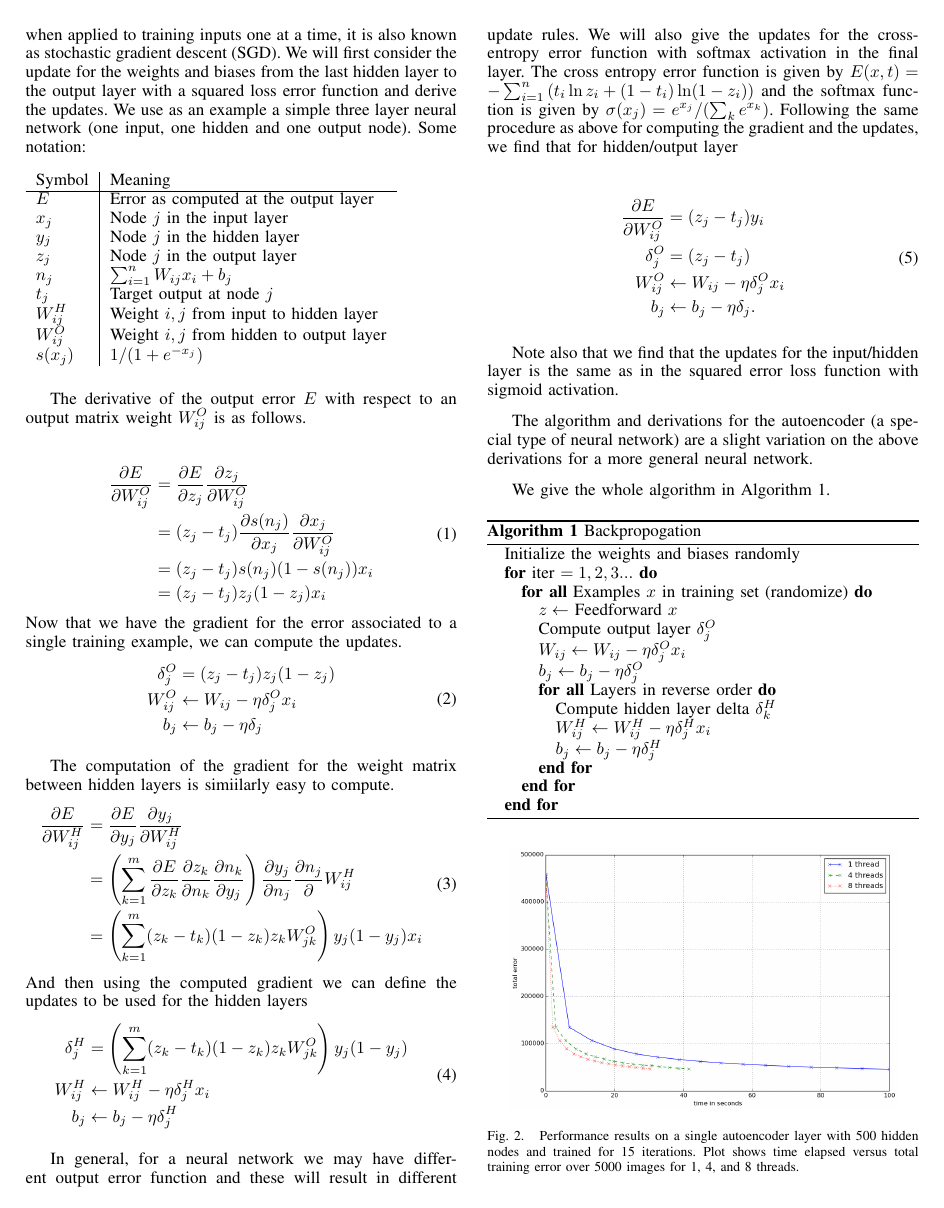
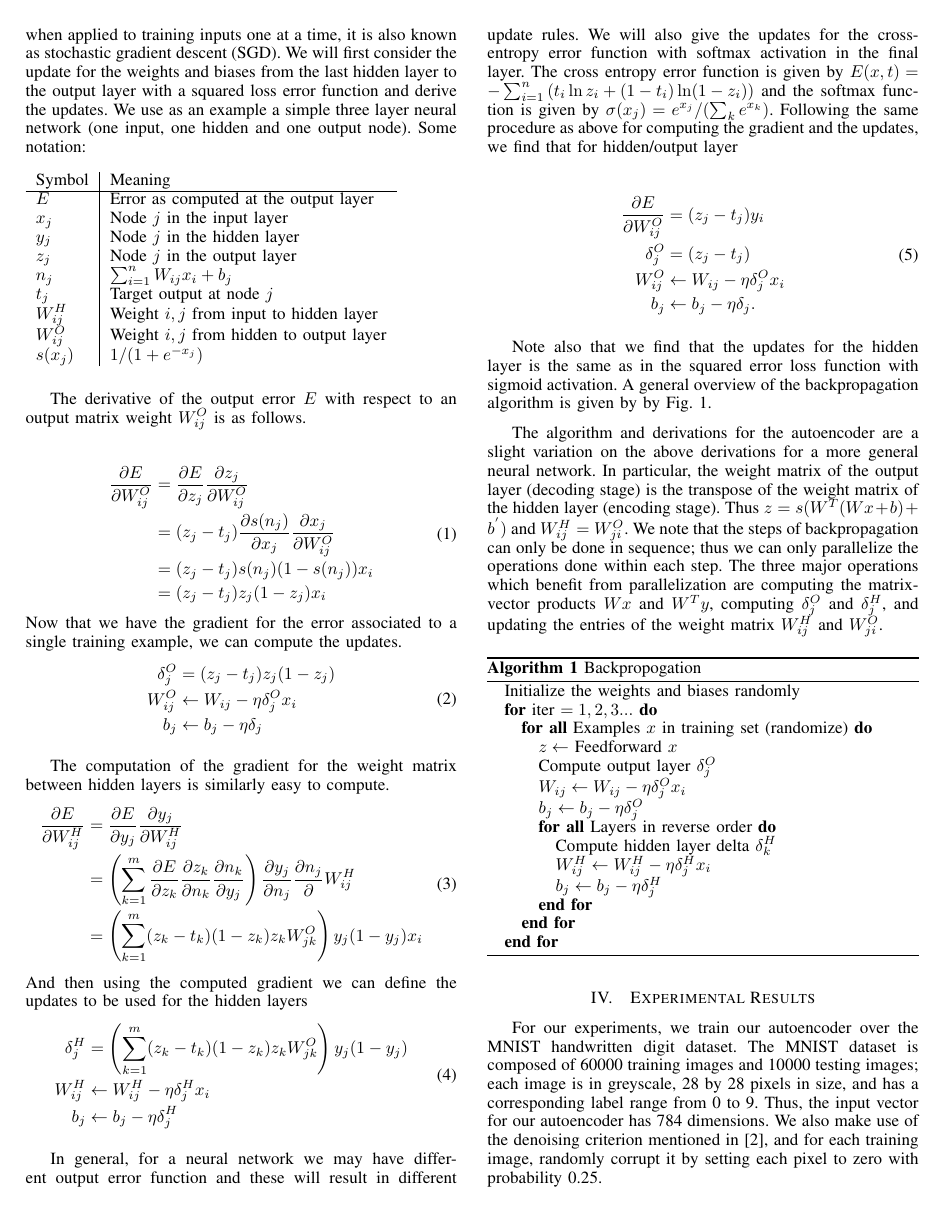
Before and after one commit to jasonzliang/autoencoder, a LaTeX paper (report/autoencoder.tex): page 2 of 4. Compiled offline with pdfLaTeX.

```diff
--- a/report/autoencoder.tex
+++ b/report/autoencoder.tex
@@ -99,7 +99,7 @@
 \end{split}
 \end{equation}
 
-The computation of the gradient for the weight matrix between hidden layers is simiilarly easy to compute.
+The computation of the gradient for the weight matrix between hidden layers is similarly easy to compute.
 \begin{equation}
 \begin{split}
 \frac{\partial E}{\partial W^H_{ij}} &= \frac{\partial E}{\partial y_j}\frac{\partial y_j}{\partial W^H_{ij}} \\
@@ -132,13 +132,9 @@
 \end{split}
 \end{equation}
 
-Note also that we find that the updates for the input/hidden layer is the same as in the squared error loss function with sigmoid activation.
+Note also that we find that the updates for the hidden layer is the same as in the squared error loss function with sigmoid activation. A general overview of the backpropagation algorithm is given by by Fig.~\ref{alg:backprop}.
 
-The algorithm and derivations for the autoencoder (a special type of neural network) are a slight variation on the above derivations
-for a more general neural network.
-
-We give the whole algorithm in Algorithm \ref{alg:backprop}.
-
+The algorithm and derivations for the autoencoder are a slight variation on the above derivations for a more general neural network. In particular, the weight matrix of the output layer (decoding stage) is the transpose of the weight matrix of the hidden layer (encoding stage). Thus $z=s(W^{T}(Wx + b) + b^{'})$ and $W^H_{ij} = W^O_{ji}$. We note that the steps of backpropagation can only be done in sequence; thus we can only parallelize the operations done within each step. The three major operations which benefit from parallelization are computing the matrix-vector products $Wx$ and $W^{T}y$, computing $\delta^O_j$ and $\delta^H_j$, and updating the entries of the weight matrix $W^H_{ij}$ and $W^O_{ji}$.
 
 \begin{algorithm}[h]
 \caption{Backpropogation}
```
Also changed, not shown: report/autoencoder.pdf, report/figures/experiment3_2.png, report/autoencoder.tex (8 more changed lines).
